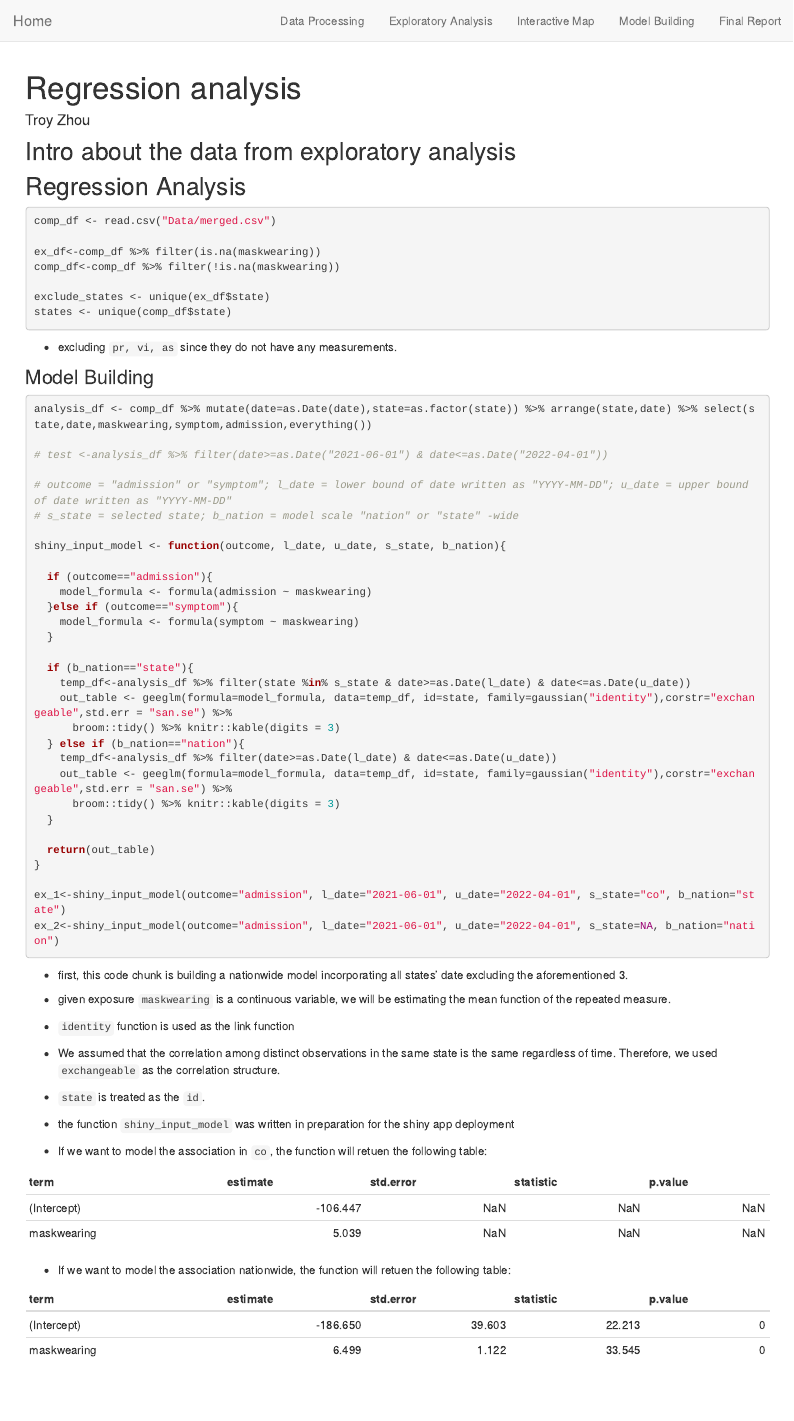
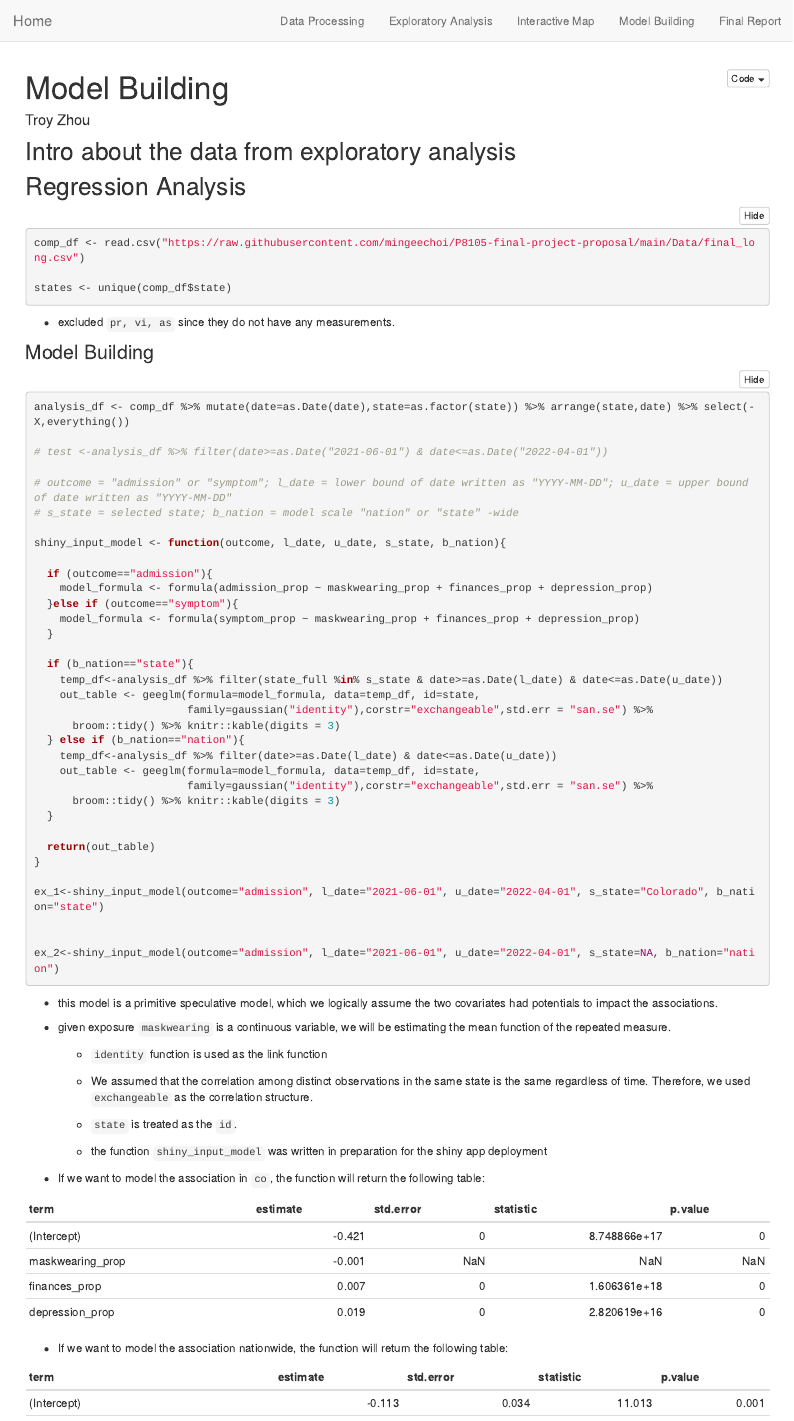
Before and after one commit to mingeechoi/P8105-final-project-proposal, an R Markdown document (model_building.Rmd): the page in a window 1100 px wide, from its top. Rendered offline with R 4.5, knitr and Pandoc, with nearby package versions; both versions are drawn in the output format of the newer one; folded parts are opened; a font, style sheet, LaTeX package, included part or bibliography that could not be used is replaced or left out.

Commit message:
Add files via upload

````diff
--- a/model_building.Rmd
+++ b/model_building.Rmd
@@ -1,7 +1,9 @@
 ---
-title: "Regression analysis"
+title: "Model Building"
 author: "Troy Zhou"
-output: github_document
+output:
+ html_document:
+    code_folding: "hide"
 ---
 
 ```{r load_package, echo = FALSE, message=FALSE}
@@ -28,21 +30,17 @@ theme_set(theme_minimal() + theme(legend.position = "bottom"))
 
 ## Regression Analysis
 ```{r import_data}
-comp_df <- read.csv("Data/merged.csv")
+comp_df <- read.csv("https://raw.githubusercontent.com/mingeechoi/P8105-final-project-proposal/main/Data/final_long.csv")
 
-ex_df<-comp_df %>% filter(is.na(maskwearing))
-comp_df<-comp_df %>% filter(!is.na(maskwearing))
-
-exclude_states <- unique(ex_df$state)
 states <- unique(comp_df$state)
 ```
 
-* excluding ``r exclude_states`` since they do not have any measurements.
+* excluded `pr, vi, as` since they do not have any measurements.
 
 ### Model Building
 
 ```{r}
-analysis_df <- comp_df %>% mutate(date=as.Date(date),state=as.factor(state)) %>% arrange(state,date) %>% select(state,date,maskwearing,symptom,admission,everything())
+analysis_df <- comp_df %>% mutate(date=as.Date(date),state=as.factor(state)) %>% arrange(state,date) %>% select(- X,everything())
 
 # test <-analysis_df %>% filter(date>=as.Date("2021-06-01") & date<=as.Date("2022-04-01"))
 
@@ -52,41 +50,45 @@ analysis_df <- comp_df %>% mutate(date=as.Date(date),state=as.factor(state)) %>%
 shiny_input_model <- function(outcome, l_date, u_date, s_state, b_nation){
 
   if (outcome=="admission"){
-    model_formula <- formula(admission ~ maskwearing)
+    model_formula <- formula(admission_prop ~ maskwearing_prop + finances_prop + depression_prop)
   }else if (outcome=="symptom"){
-    model_formula <- formula(symptom ~ maskwearing)
+    model_formula <- formula(symptom_prop ~ maskwearing_prop + finances_prop + depression_prop)
   }
 
   if (b_nation=="state"){
-    temp_df<-analysis_df %>% filter(state %in% s_state & date>=as.Date(l_date) & date<=as.Date(u_date))
-    out_table <- geeglm(formula=model_formula, data=temp_df, id=state, family=gaussian("identity"),corstr="exchangeable",std.err = "san.se") %>%
+    temp_df<-analysis_df %>% filter(state_full %in% s_state & date>=as.Date(l_date) & date<=as.Date(u_date))
+    out_table <- geeglm(formula=model_formula, data=temp_df, id=state,
+                        family=gaussian("identity"),corstr="exchangeable",std.err = "san.se") %>%
       broom::tidy() %>% knitr::kable(digits = 3)
   } else if (b_nation=="nation"){
     temp_df<-analysis_df %>% filter(date>=as.Date(l_date) & date<=as.Date(u_date))
-    out_table <- geeglm(formula=model_formula, data=temp_df, id=state, family=gaussian("identity"),corstr="exchangeable",std.err = "san.se") %>%
+    out_table <- geeglm(formula=model_formula, data=temp_df, id=state,
+                        family=gaussian("identity"),corstr="exchangeable",std.err = "san.se") %>%
       broom::tidy() %>% knitr::kable(digits = 3)
   }
 
   return(out_table)
 }
 
-ex_1<-shiny_input_model(outcome="admission", l_date="2021-06-01", u_date="2022-04-01", s_state="co", b_nation="state")
+ex_1<-shiny_input_model(outcome="admission", l_date="2021-06-01", u_date="2022-04-01", s_state="Colorado", b_nation="state")
+
+
 ex_2<-shiny_input_model(outcome="admission", l_date="2021-06-01", u_date="2022-04-01", s_state=NA, b_nation="nation")
 
 ```
 
-* first, this code chunk is building a nationwide model incorporating all states' date excluding the aforementioned 3.
+* this model is a primitive speculative model, which we logically assume the two covariates had potentials to impact the associations.
 
 * given exposure `maskwearing` is a continuous variable, we will be estimating the mean function of the repeated measure.
 
-* `identity` function is used as the link function
+  * `identity` function is used as the link function
 
-* We assumed that the correlation among distinct observations in the same state is the same regardless of time. Therefore, we used `exchangeable` as the correlation structure.
+  * We assumed that the correlation among distinct observations in the same state is the same regardless of time. Therefore, we used `exchangeable` as the correlation structure.
 
-* `state` is treated as the `id`.
+  * `state` is treated as the `id`.
 
-* the function `shiny_input_model` was written in preparation for the shiny app deployment
+  * the function `shiny_input_model` was written in preparation for the shiny app deployment
 
-* If we want to model the association in `co`, the function will retuen the following table: `r ex_1`
+* If we want to model the association in `co`, the function will return the following table: `r ex_1`
 
-* If we want to model the association nationwide, the function will retuen the following table: `r ex_2`
+* If we want to model the association nationwide, the function will return the following table: `r ex_2`
````
Also changed, not shown: model_building.html (added).
